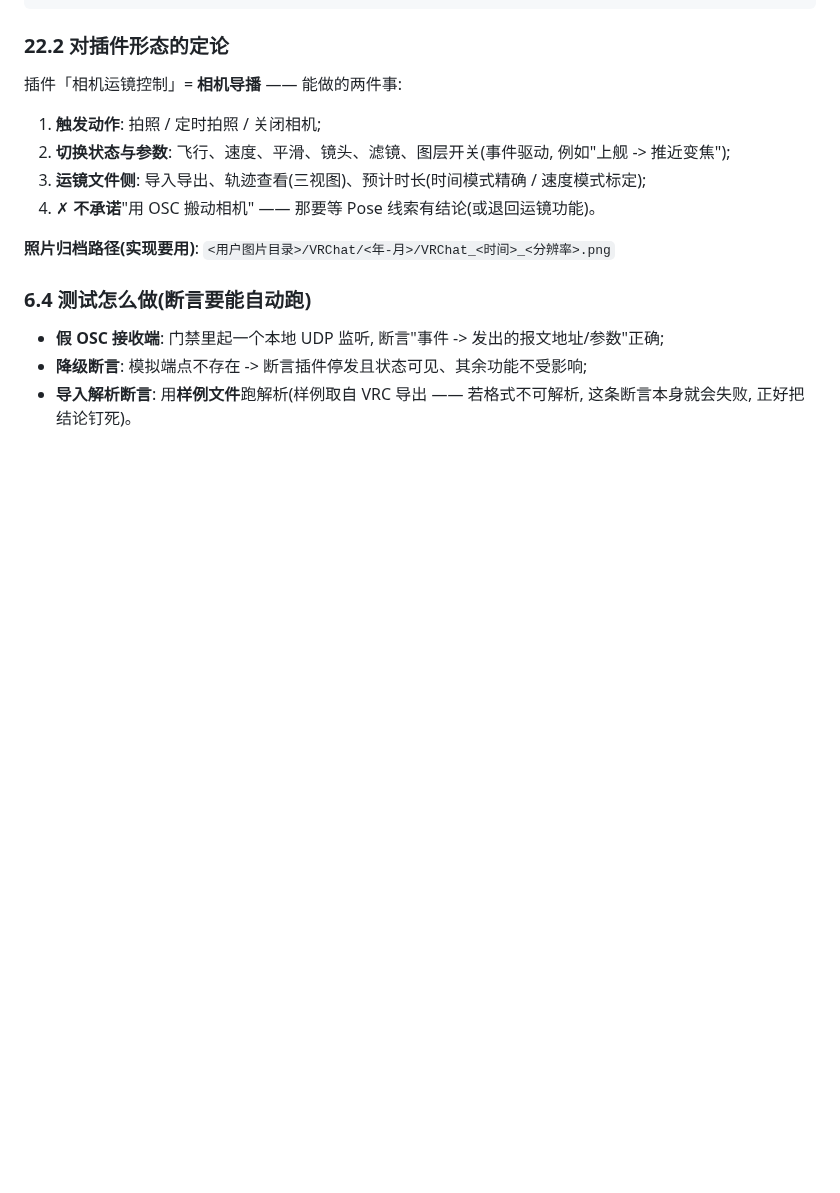
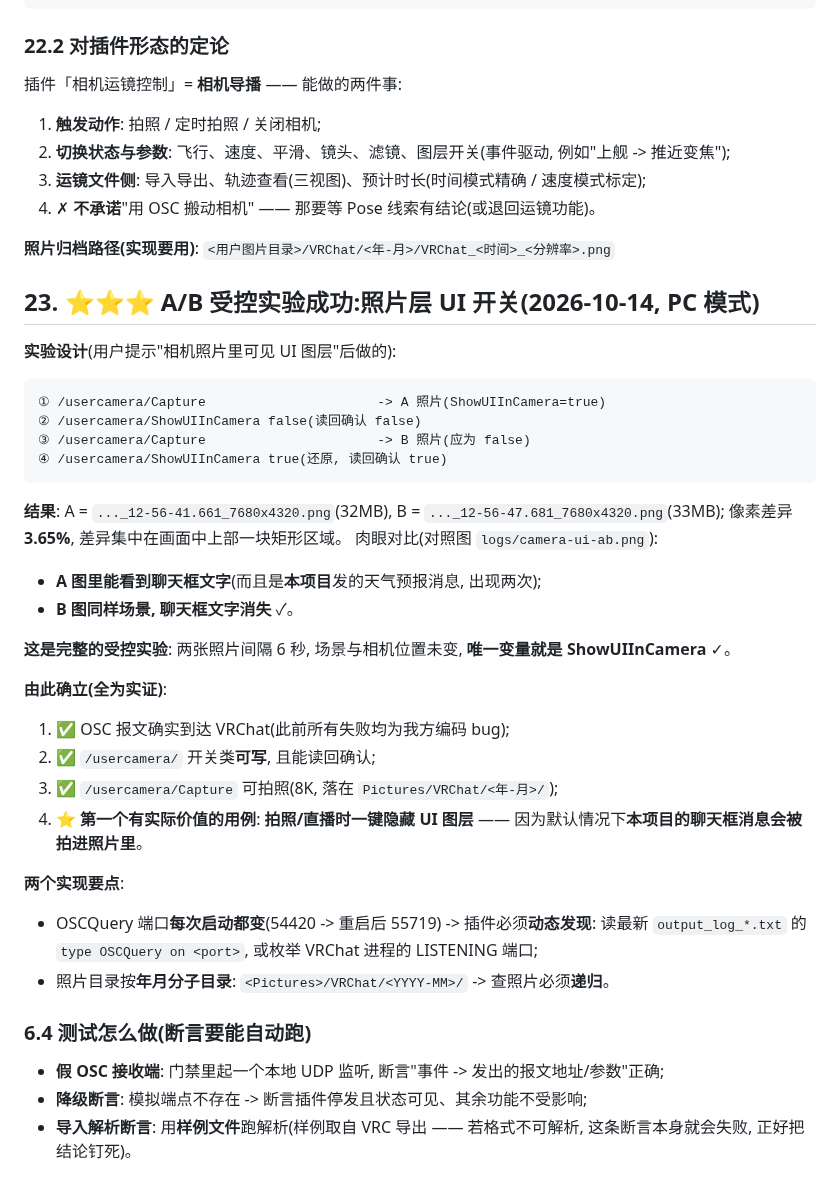
Before and after one commit to dkxfox/VRCLiveBoard, a Markdown page: docs/FEATURES/F-20261006-01-直播镜头联动.md, the part around the change. Rendered like a GitHub page; blank space fills up the shorter version.

Commit message:
docs: A/B受控实验成功 —— 唯一变量 ShowUIInCamera 使照片中聊天框文字消失(差异3.65%), 实证 OSC 到达、/usercamera 可写、Capture 可用; 记录 OSCQuery 端口每次启动都变与照片按年月子目录两个实现要点

````diff
--- a/docs/FEATURES/F-20261006-01-直播镜头联动.md
+++ b/docs/FEATURES/F-20261006-01-直播镜头联动.md
@@ -577,6 +577,35 @@ C:\Users\10166\Pictures\VRChat\**2026-10**\VRChat_2026-10-14_12-41-09.496_7680x4
 
 **照片归档路径(实现要用)**: `<用户图片目录>/VRChat/<年-月>/VRChat_<时间>_<分辨率>.png`
 
+
+## 23. ⭐⭐⭐ A/B 受控实验成功:照片层 UI 开关(2026-10-14, PC 模式)
+
+**实验设计**(用户提示"相机照片里可见 UI 图层"后做的):
+```
+① /usercamera/Capture                      -> A 照片(ShowUIInCamera=true)
+② /usercamera/ShowUIInCamera false(读回确认 false)
+③ /usercamera/Capture                      -> B 照片(应为 false)
+④ /usercamera/ShowUIInCamera true(还原, 读回确认 true)
+```
+
+**结果**: A = `..._12-56-41.661_7680x4320.png`(32MB), B = `..._12-56-47.681_7680x4320.png`(33MB);
+像素差异 **3.65%**, 差异集中在画面中上部一块矩形区域。
+肉眼对比(对照图 `logs/camera-ui-ab.png`):
+- **A 图里能看到聊天框文字**(而且是**本项目**发的天气预报消息, 出现两次);
+- **B 图同样场景, 聊天框文字消失** ✓。
+
+**这是完整的受控实验**: 两张照片间隔 6 秒, 场景与相机位置未变, **唯一变量就是 ShowUIInCamera** ✓。
+
+**由此确立(全为实证)**:
+1. ✅ OSC 报文确实到达 VRChat(此前所有失败均为我方编码 bug);
+2. ✅ `/usercamera/` 开关类**可写**, 且能读回确认;
+3. ✅ `/usercamera/Capture` 可拍照(8K, 落在 `Pictures/VRChat/<年-月>/`);
+4. ⭐ **第一个有实际价值的用例**: **拍照/直播时一键隐藏 UI 图层** —— 因为默认情况下**本项目的聊天框消息会被拍进照片里**。
+
+**两个实现要点**:
+- OSCQuery 端口**每次启动都变**(54420 -> 重启后 55719) -> 插件必须**动态发现**: 读最新 `output_log_*.txt` 的 `type OSCQuery on <port>`, 或枚举 VRChat 进程的 LISTENING 端口;
+- 照片目录按**年月分子目录**: `<Pictures>/VRChat/<YYYY-MM>/` -> 查照片必须**递归**。
+
 ### 6.4 测试怎么做(断言要能自动跑)
 - **假 OSC 接收端**: 门禁里起一个本地 UDP 监听, 断言"事件 -> 发出的报文地址/参数"正确;
 - **降级断言**: 模拟端点不存在 -> 断言插件停发且状态可见、其余功能不受影响;
````
